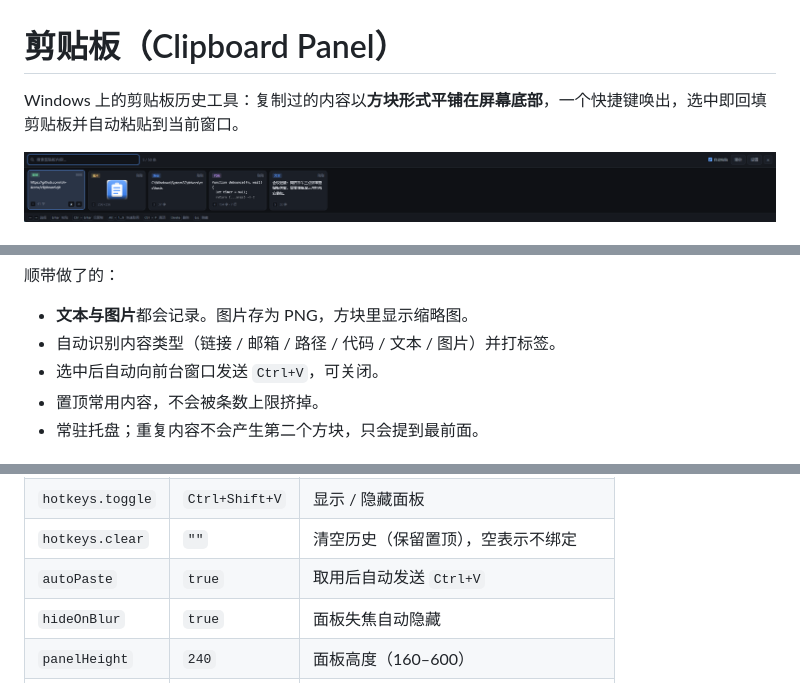
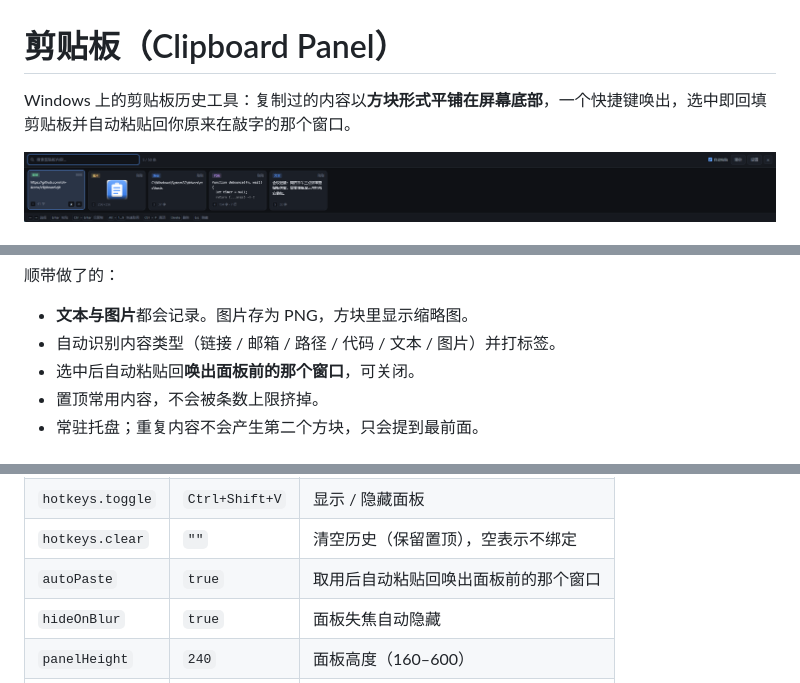
Before and after one commit to oh-Aerox/clipboard, a Markdown page: README.md, 3 parts joined by grey strips. GitHub-like rendering.

```diff
--- a/README.md
+++ b/README.md
@@ -1,6 +1,6 @@
 # 剪贴板（Clipboard Panel）
 
-Windows 上的剪贴板历史工具：复制过的内容以**方块形式平铺在屏幕底部**，一个快捷键唤出，选中即回填剪贴板并自动粘贴到当前窗口。
+Windows 上的剪贴板历史工具：复制过的内容以**方块形式平铺在屏幕底部**，一个快捷键唤出，选中即回填剪贴板并自动粘贴回你原来在敲字的那个窗口。
 
 ![底部面板](docs/panel.png)
 
@@ -18,7 +18,7 @@ Windows 上的剪贴板历史工具：复制过的内容以**方块形式平铺
 
 - **文本与图片**都会记录。图片存为 PNG，方块里显示缩略图。
 - 自动识别内容类型（链接 / 邮箱 / 路径 / 代码 / 文本 / 图片）并打标签。
-- 选中后自动向前台窗口发送 `Ctrl+V`，可关闭。
+- 选中后自动粘贴回**唤出面板前的那个窗口**，可关闭。
 - 置顶常用内容，不会被条数上限挤掉。
 - 常驻托盘；重复内容不会产生第二个方块，只会提到最前面。
 
@@ -83,7 +95,7 @@ npm run pack    # 只生成免安装目录，便于快速验证
 | `maxItems` | `50` | 保留条数上限（5–1000），置顶项不计入 |
 | `hotkeys.toggle` | `Ctrl+Shift+V` | 显示 / 隐藏面板 |
 | `hotkeys.clear` | `""` | 清空历史（保留置顶），空表示不绑定 |
-| `autoPaste` | `true` | 取用后自动发送 `Ctrl+V` |
+| `autoPaste` | `true` | 取用后自动粘贴回唤出面板前的那个窗口 |
 | `hideOnBlur` | `true` | 面板失焦自动隐藏 |
 | `panelHeight` | `240` | 面板高度（160–600） |
 | `pollInterval` | `600` | 剪贴板检测间隔毫秒（200–5000） |
```
Also changed, not shown: other parts of README.md (+32 -8 lines).
